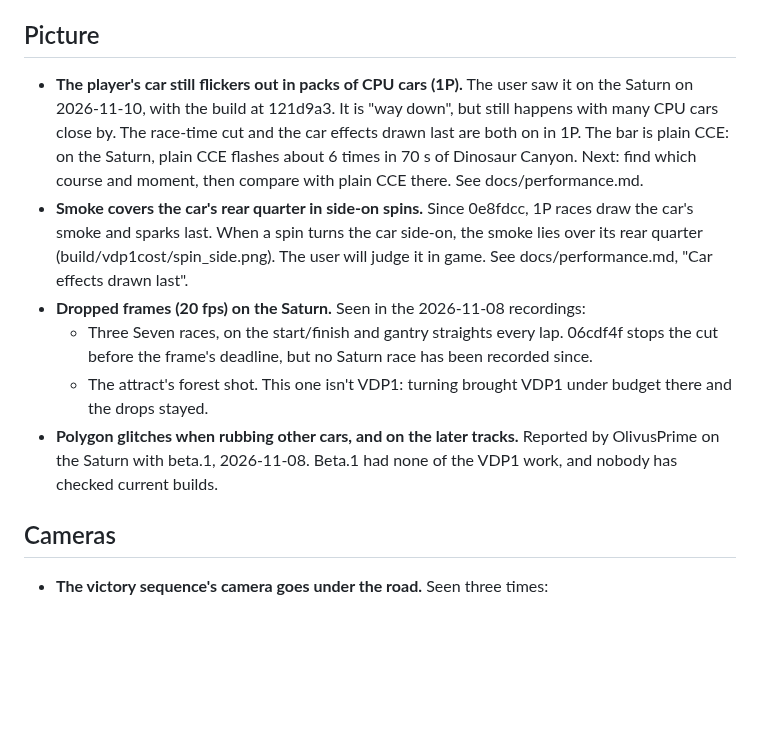
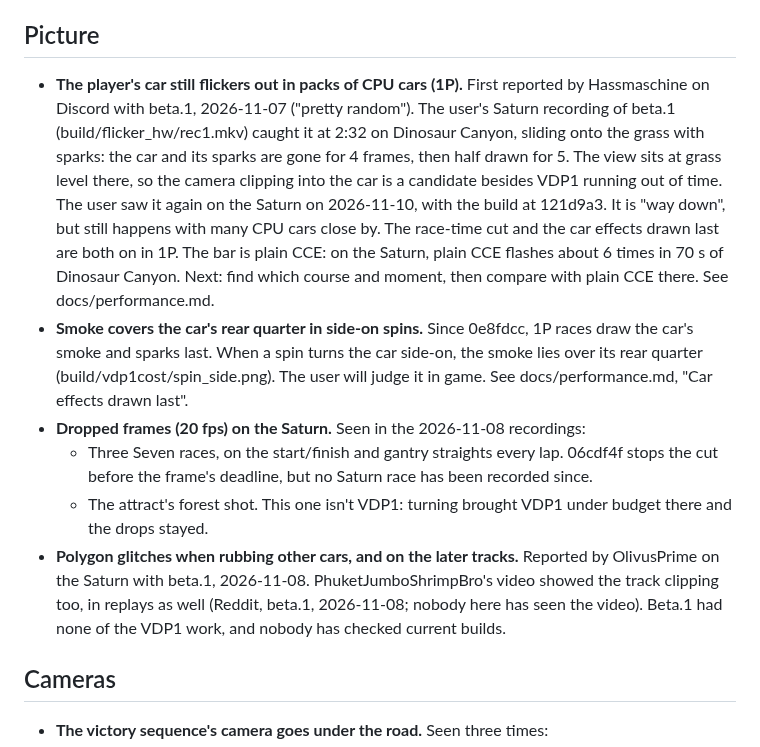
Before and after one commit to AJBats/daytona-cce95, a Markdown page: OPEN_ISSUES.md, the part around one of its changes. Drawn GitHub-style; blank space fills up the shorter version.

```diff
--- a/OPEN_ISSUES.md
+++ b/OPEN_ISSUES.md
@@ -10,12 +10,12 @@ Started 2026-11-10 from one session's notes. Other sessions add theirs.
 
 ## Picture
 
-- **The player's car still flickers out in packs of CPU cars (1P).** The user saw it on the Saturn on 2026-11-10, with the build at 121d9a3. It is "way down", but still happens with many CPU cars close by. The race-time cut and the car effects drawn last are both on in 1P. The bar is plain CCE: on the Saturn, plain CCE flashes about 6 times in 70 s of Dinosaur Canyon. Next: find which course and moment, then compare with plain CCE there. See docs/performance.md.
+- **The player's car still flickers out in packs of CPU cars (1P).** First reported by Hassmaschine on Discord with beta.1, 2026-11-07 ("pretty random"). The user's Saturn recording of beta.1 (build/flicker_hw/rec1.mkv) caught it at 2:32 on Dinosaur Canyon, sliding onto the grass with sparks: the car and its sparks are gone for 4 frames, then half drawn for 5. The view sits at grass level there, so the camera clipping into the car is a candidate besides VDP1 running out of time. The user saw it again on the Saturn on 2026-11-10, with the build at 121d9a3. It is "way down", but still happens with many CPU cars close by. The race-time cut and the car effects drawn last are both on in 1P. The bar is plain CCE: on the Saturn, plain CCE flashes about 6 times in 70 s of Dinosaur Canyon. Next: find which course and moment, then compare with plain CCE there. See docs/performance.md.
 - **Smoke covers the car's rear quarter in side-on spins.** Since 0e8fdcc, 1P races draw the car's smoke and sparks last. When a spin turns the car side-on, the smoke lies over its rear quarter (build/vdp1cost/spin_side.png). The user will judge it in game. See docs/performance.md, "Car effects drawn last".
 - **Dropped frames (20 fps) on the Saturn.** Seen in the 2026-11-08 recordings:
   - Three Seven races, on the start/finish and gantry straights every lap. 06cdf4f stops the cut before the frame's deadline, but no Saturn race has been recorded since.
   - The attract's forest shot. This one isn't VDP1: turning brought VDP1 under budget there and the drops stayed.
-- **Polygon glitches when rubbing other cars, and on the later tracks.** Reported by OlivusPrime on the Saturn with beta.1, 2026-11-08. Beta.1 had none of the VDP1 work, and nobody has checked current builds.
+- **Polygon glitches when rubbing other cars, and on the later tracks.** Reported by OlivusPrime on the Saturn with beta.1, 2026-11-08. PhuketJumboShrimpBro's video showed the track clipping too, in replays as well (Reddit, beta.1, 2026-11-08; nobody here has seen the video). Beta.1 had none of the VDP1 work, and nobody has checked current builds.
 
 ## Cameras
 
```
Also changed, not shown: other parts of OPEN_ISSUES.md (+35 -9 lines).
